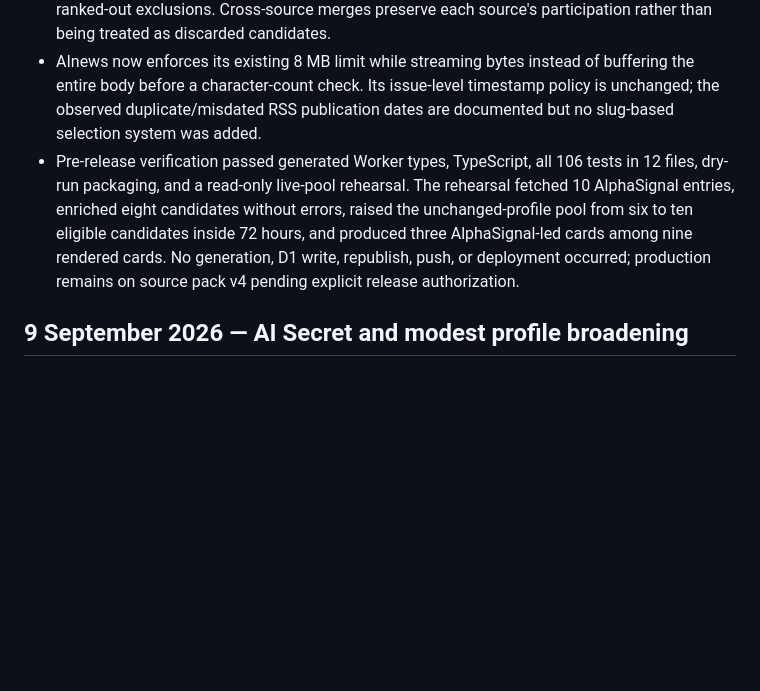
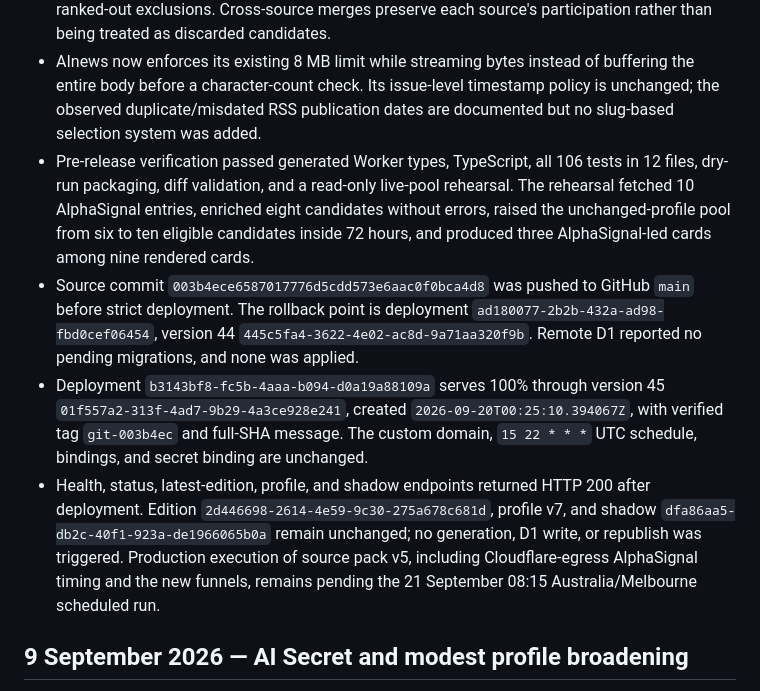
Before and after one commit to tamirlevin/ai-signal-cloudflare, a Markdown page: PROJECT_HISTORY.md, the part around the change. Drawn GitHub-style; blank space fills up the shorter version.

Commit message:
Record verified AlphaSignal observability release

```diff
--- a/PROJECT_HISTORY.md
+++ b/PROJECT_HISTORY.md
@@ -9,7 +9,10 @@ This is the curated engineering and production history for AI Signal. It records
 - Source errors now identify fetch/read/parse, sitemap, issue, yield, or per-host enrichment stages. Source health is independent of yield: a transport or parse failure remains failed, recognized-but-empty output is quiet and healthy or degraded according to layout certainty, and one quiet/failed lane remains non-blocking.
 - Each source report gains a compact candidate funnel: accepted candidates remain the existing top-level count; the additive funnel records distinct in-window clusters, same-source merges, qualified and selected clusters, plus outside-window, unusable-evidence, weak-profile-fit, and ranked-out exclusions. Cross-source merges preserve each source's participation rather than being treated as discarded candidates.
 - AInews now enforces its existing 8 MB limit while streaming bytes instead of buffering the entire body before a character-count check. Its issue-level timestamp policy is unchanged; the observed duplicate/misdated RSS publication dates are documented but no slug-based selection system was added.
-- Pre-release verification passed generated Worker types, TypeScript, all 106 tests in 12 files, dry-run packaging, and a read-only live-pool rehearsal. The rehearsal fetched 10 AlphaSignal entries, enriched eight candidates without errors, raised the unchanged-profile pool from six to ten eligible candidates inside 72 hours, and produced three AlphaSignal-led cards among nine rendered cards. No generation, D1 write, republish, push, or deployment occurred; production remains on source pack v4 pending explicit release authorization.
+- Pre-release verification passed generated Worker types, TypeScript, all 106 tests in 12 files, dry-run packaging, diff validation, and a read-only live-pool rehearsal. The rehearsal fetched 10 AlphaSignal entries, enriched eight candidates without errors, raised the unchanged-profile pool from six to ten eligible candidates inside 72 hours, and produced three AlphaSignal-led cards among nine rendered cards.
+- Source commit `003b4ece6587017776d5cdd573e6aac0f0bca4d8` was pushed to GitHub `main` before strict deployment. The rollback point is deployment `ad180077-2b2b-432a-ad98-fbd0cef06454`, version 44 `445c5fa4-3622-4e02-ac8d-9a71aa320f9b`. Remote D1 reported no pending migrations, and none was applied.
+- Deployment `b3143bf8-fc5b-4aaa-b094-d0a19a88109a` serves 100% through version 45 `01f557a2-313f-4ad7-9b29-4a3ce928e241`, created `2026-09-20T00:25:10.394067Z`, with verified tag `git-003b4ec` and full-SHA message. The custom domain, `15 22 * * *` UTC schedule, bindings, and secret binding are unchanged.
+- Health, status, latest-edition, profile, and shadow endpoints returned HTTP 200 after deployment. Edition `2d446698-2614-4e59-9c30-275a678c681d`, profile v7, and shadow `dfa86aa5-db2c-40f1-923a-de1966065b0a` remain unchanged; no generation, D1 write, or republish was triggered. Production execution of source pack v5, including Cloudflare-egress AlphaSignal timing and the new funnels, remains pending the 21 September 08:15 Australia/Melbourne scheduled run.
 
 ## 9 September 2026 — AI Secret and modest profile broadening
 
```
